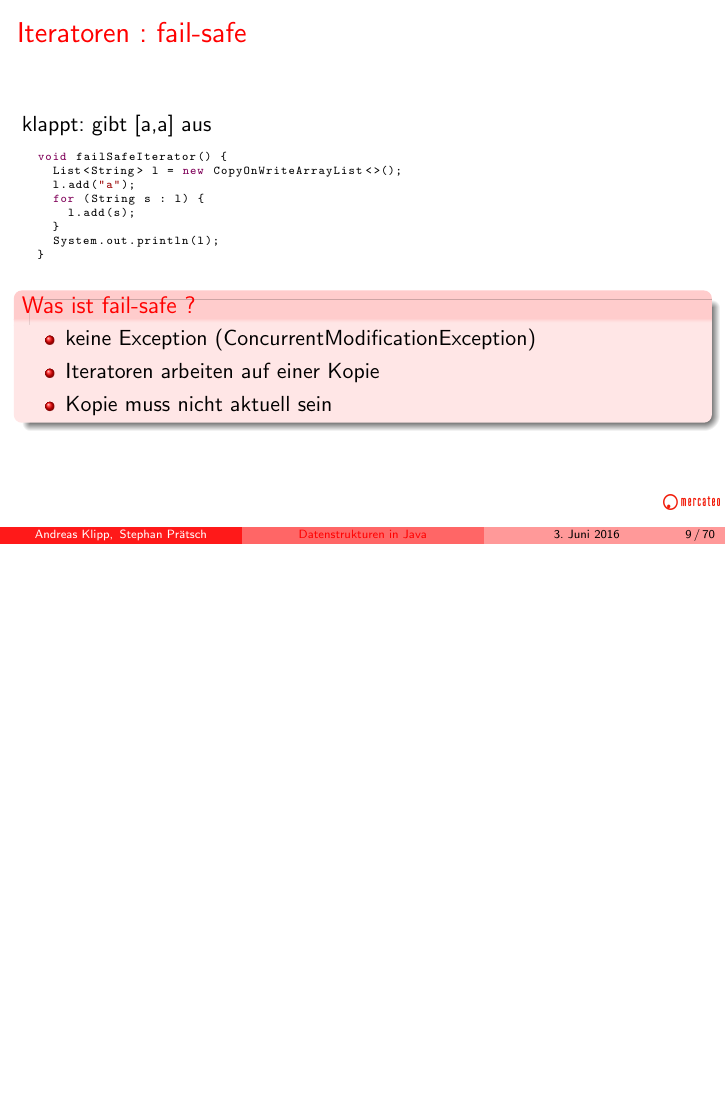
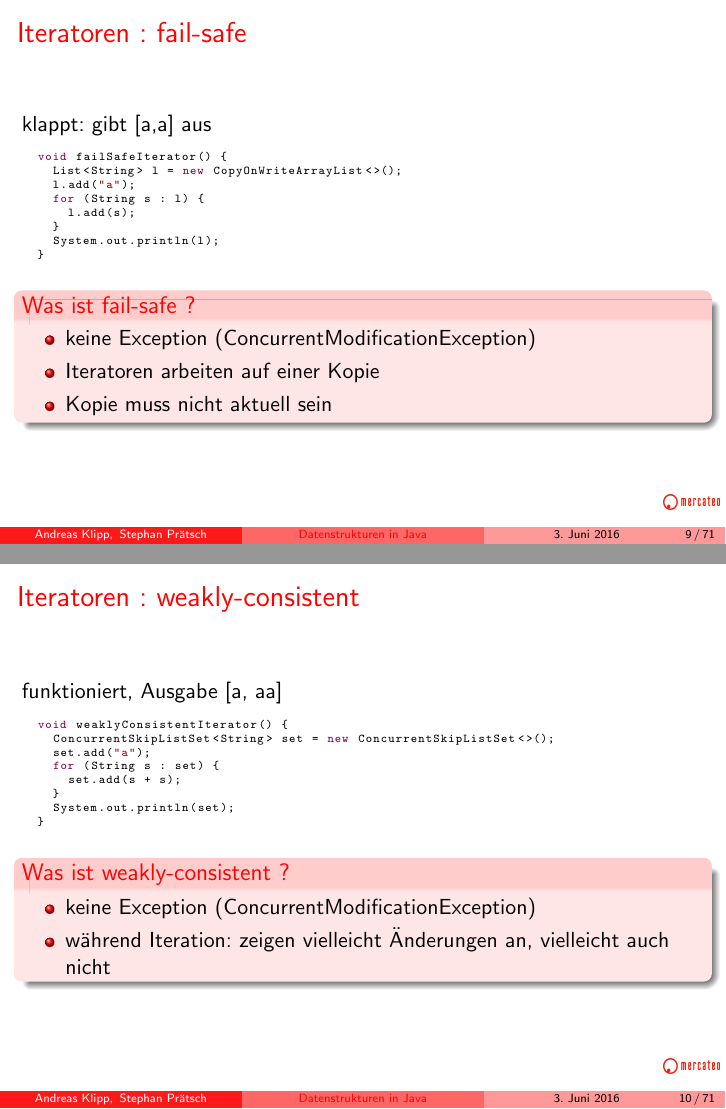
Before and after one commit to StephanPraetsch/Datenstrukturen, LaTeX slides (vortrag.tex, which reads iterators.tex): page 20 of 226 before the commit and pages 20 and 21 of 227 after it, the two joined at a grey line, the shorter picture padded with empty space. Compiled offline with pdfLaTeX.

Commit message:
weakly consistent iterator

```diff
--- a/iterators.tex
+++ b/iterators.tex
@@ -62,3 +62,27 @@ klappt: gibt [a,a] aus
   \end{block}
 
 \end{frame}
+
+\begin{frame}[fragile]
+  \frametitle{Iteratoren : weakly-consistent}
+
+funktioniert, Ausgabe [a, aa]
+  \begin{lstlisting}
+  void weaklyConsistentIterator() {
+    ConcurrentSkipListSet<String> set = new ConcurrentSkipListSet<>();
+    set.add("a");
+    for (String s : set) {
+      set.add(s + s);
+    }
+    System.out.println(set);
+  }
+  \end{lstlisting}
+
+  \begin{block}{Was ist weakly-consistent ?}
+    \begin{itemize}
+      \item keine Exception (ConcurrentModificationException)
+      \item während Iteration: zeigen vielleicht Änderungen an, vielleicht auch nicht
+    \end{itemize}
+  \end{block}
+
+\end{frame}
```
Also changed, not shown: vortrag.pdf.
